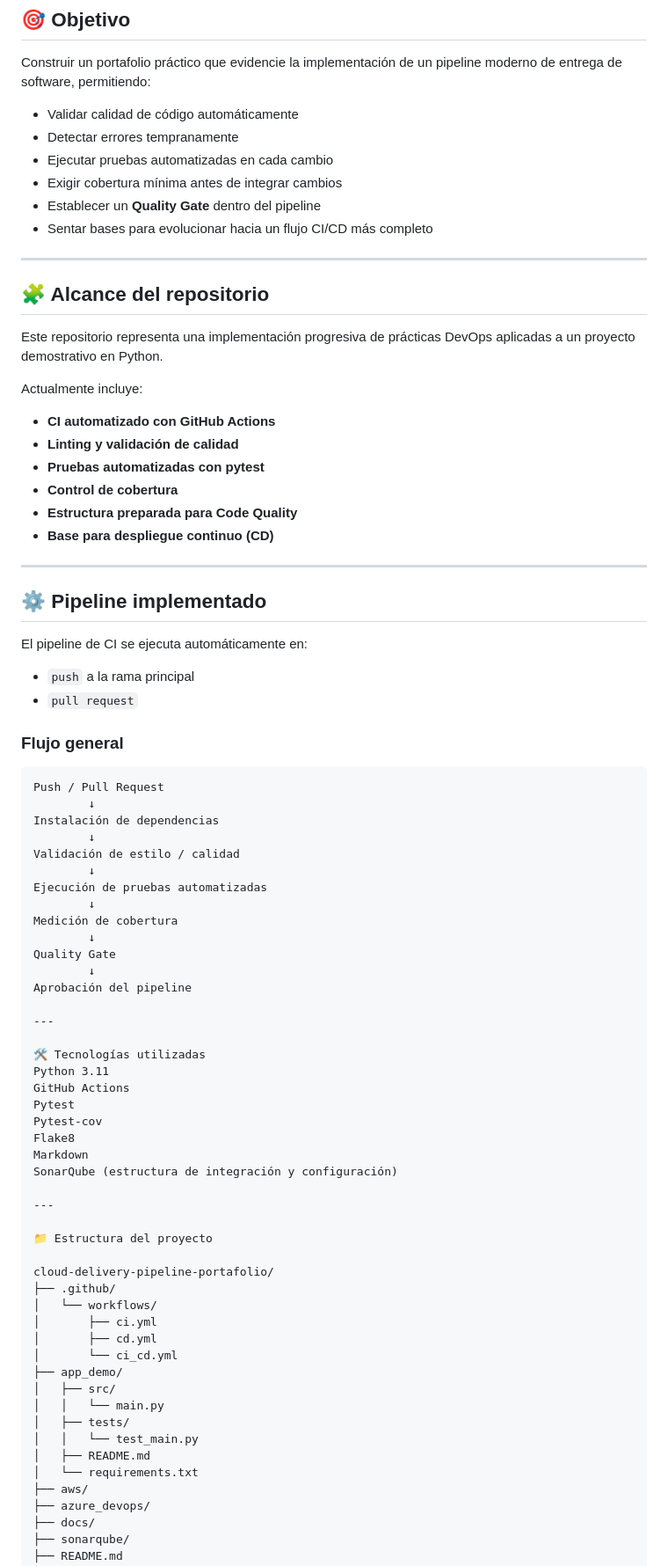
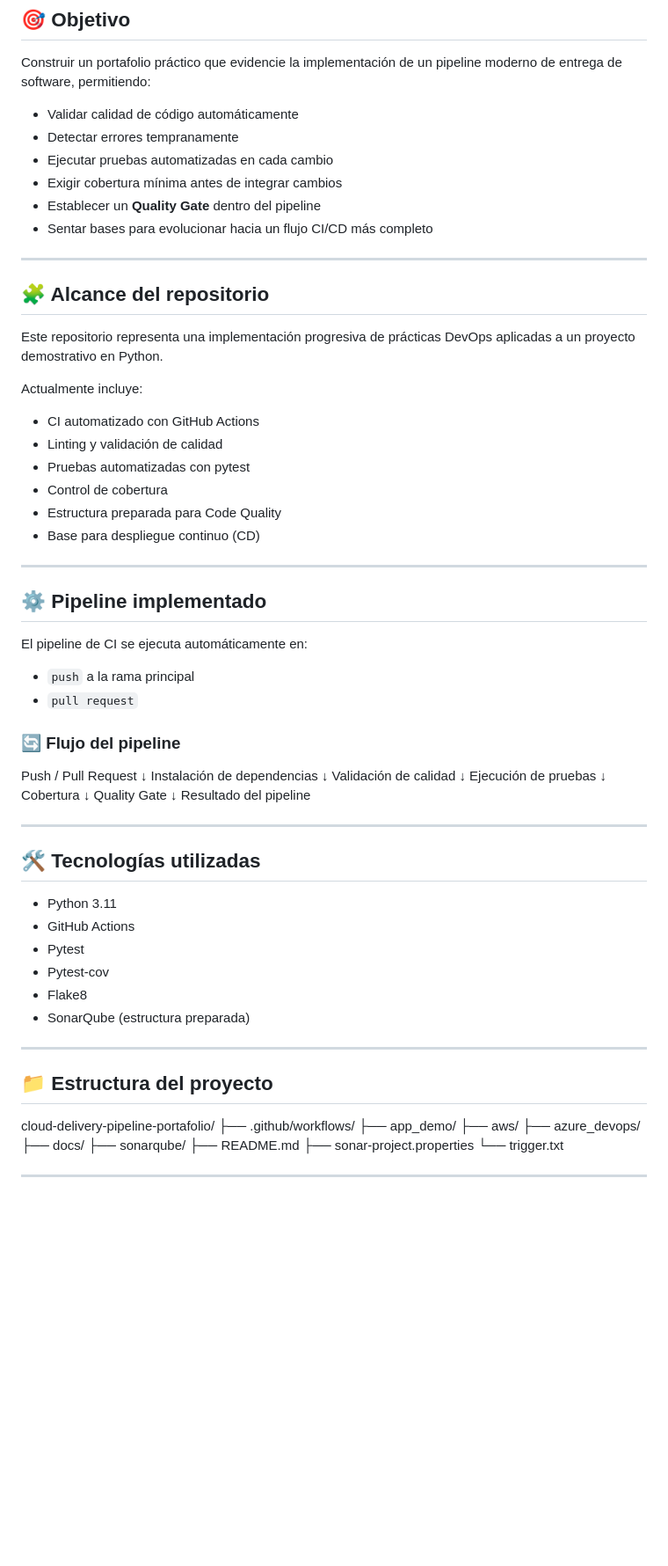
Before and after one commit to vermaldonado-ia/cloud-delivery-pipeline-portafolio, a Markdown page: README.md, the part around one of its changes. Shown at 88% size. Rendered like a GitHub page; blank space fills up the shorter version.

Commit message:
Revise and update README.md content

````diff
--- a/README.md
+++ b/README.md
@@ -13,12 +13,12 @@ Repositorio orientado a demostrar la implementación de un **pipeline de Integra
 
 Construir un portafolio práctico que evidencie la implementación de un pipeline moderno de entrega de software, permitiendo:
 
-- Validar calidad de código automáticamente
-- Detectar errores tempranamente
-- Ejecutar pruebas automatizadas en cada cambio
-- Exigir cobertura mínima antes de integrar cambios
-- Establecer un **Quality Gate** dentro del pipeline
-- Sentar bases para evolucionar hacia un flujo CI/CD más completo
+* Validar calidad de código automáticamente
+* Detectar errores tempranamente
+* Ejecutar pruebas automatizadas en cada cambio
+* Exigir cobertura mínima antes de integrar cambios
+* Establecer un **Quality Gate** dentro del pipeline
+* Sentar bases para evolucionar hacia un flujo CI/CD más completo
 
 ---
 
@@ -28,12 +28,12 @@ Este repositorio representa una implementación progresiva de prácticas DevOps
 
 Actualmente incluye:
 
-- **CI automatizado con GitHub Actions**
-- **Linting y validación de calidad**
-- **Pruebas automatizadas con pytest**
-- **Control de cobertura**
-- **Estructura preparada para Code Quality**
-- **Base para despliegue continuo (CD)**
+* CI automatizado con GitHub Actions
+* Linting y validación de calidad
+* Pruebas automatizadas con pytest
+* Control de cobertura
+* Estructura preparada para Code Quality
+* Base para despliegue continuo (CD)
 
 ---
 
@@ -41,54 +41,43 @@ Actualmente incluye:
 
 El pipeline de CI se ejecuta automáticamente en:
 
-- `push` a la rama principal
-- `pull request`
+* `push` a la rama principal
+* `pull request`
 
-### Flujo general
+### 🔄 Flujo del pipeline
 
-```text
 Push / Pull Request
-        ↓
+↓
 Instalación de dependencias
-        ↓
-Validación de estilo / calidad
-        ↓
-Ejecución de pruebas automatizadas
-        ↓
-Medición de cobertura
-        ↓
+↓
+Validación de calidad
+↓
+Ejecución de pruebas
+↓
+Cobertura
+↓
 Quality Gate
-        ↓
-Aprobación del pipeline
+↓
+Resultado del pipeline
 
 ---
 
-🛠️ Tecnologías utilizadas
-Python 3.11
-GitHub Actions
-Pytest
-Pytest-cov
-Flake8
-Markdown
-SonarQube (estructura de integración y configuración)
+## 🛠️ Tecnologías utilizadas
+
+* Python 3.11
+* GitHub Actions
+* Pytest
+* Pytest-cov
+* Flake8
+* SonarQube (estructura preparada)
 
 ---
 
-📁 Estructura del proyecto
+## 📁 Estructura del proyecto
 
 cloud-delivery-pipeline-portafolio/
-├── .github/
-│   └── workflows/
-│       ├── ci.yml
-│       ├── cd.yml
-│       └── ci_cd.yml
+├── .github/workflows/
 ├── app_demo/
-│   ├── src/
-│   │   └── main.py
-│   ├── tests/
-│   │   └── test_main.py
-│   ├── README.md
-│   └── requirements.txt
 ├── aws/
 ├── azure_devops/
 ├── docs/
````
Also changed, not shown: other parts of README.md (+52 -57 lines).
